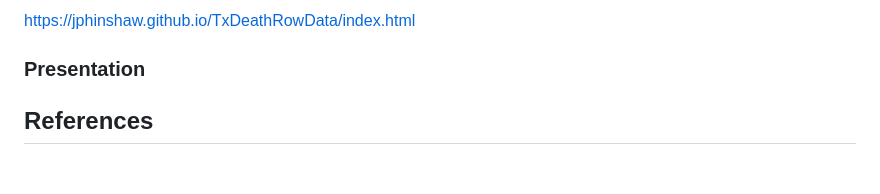
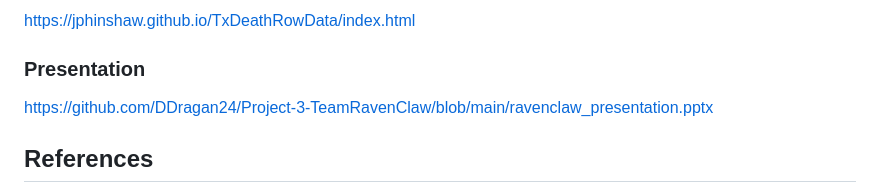
Before and after one commit to DDragan24/Project-3-TeamRavenClaw, a Markdown page: README.md, the part around the change. Rendered like a GitHub page; blank space fills up the shorter version.

```diff
--- a/README.md
+++ b/README.md
@@ -72,7 +72,7 @@ https://github.com/DDragan24/Project-3-TeamRavenClaw/tree/main/Scripts
 ### Website
 https://jphinshaw.github.io/TxDeathRowData/index.html
 ### Presentation
-
+https://github.com/DDragan24/Project-3-TeamRavenClaw/blob/main/ravenclaw_presentation.pptx
 
 ## References
 Death Penalty Information Center. (2024, July 17). Execution Database. DPIC. https://deathpenaltyinfo.org/database/executions
```
